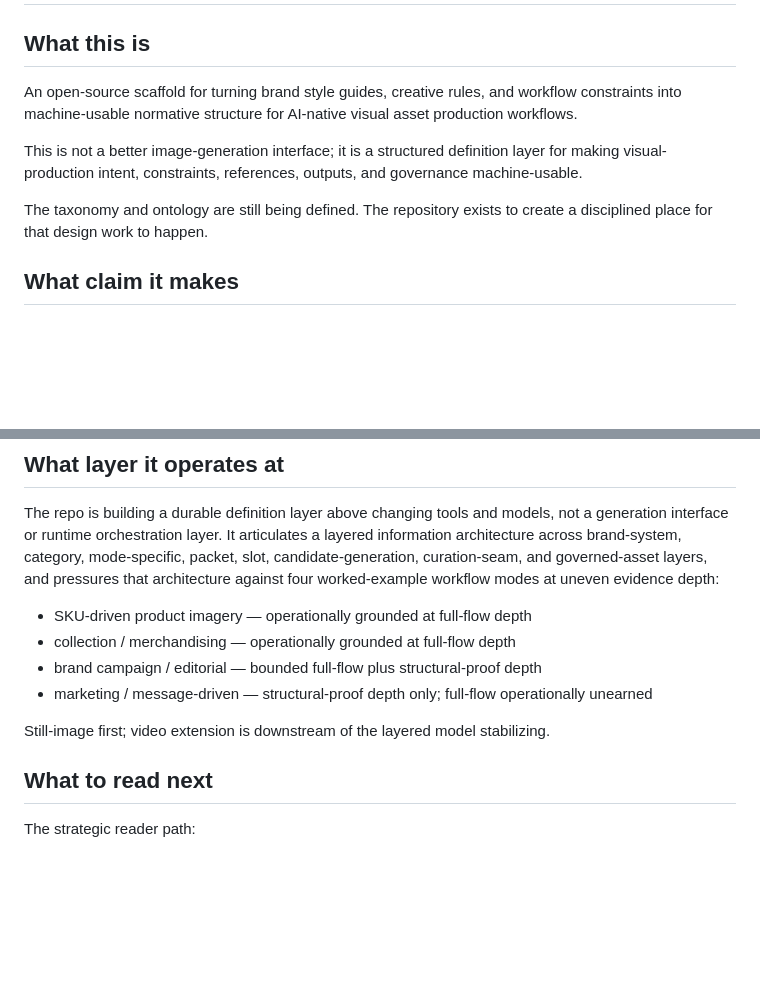
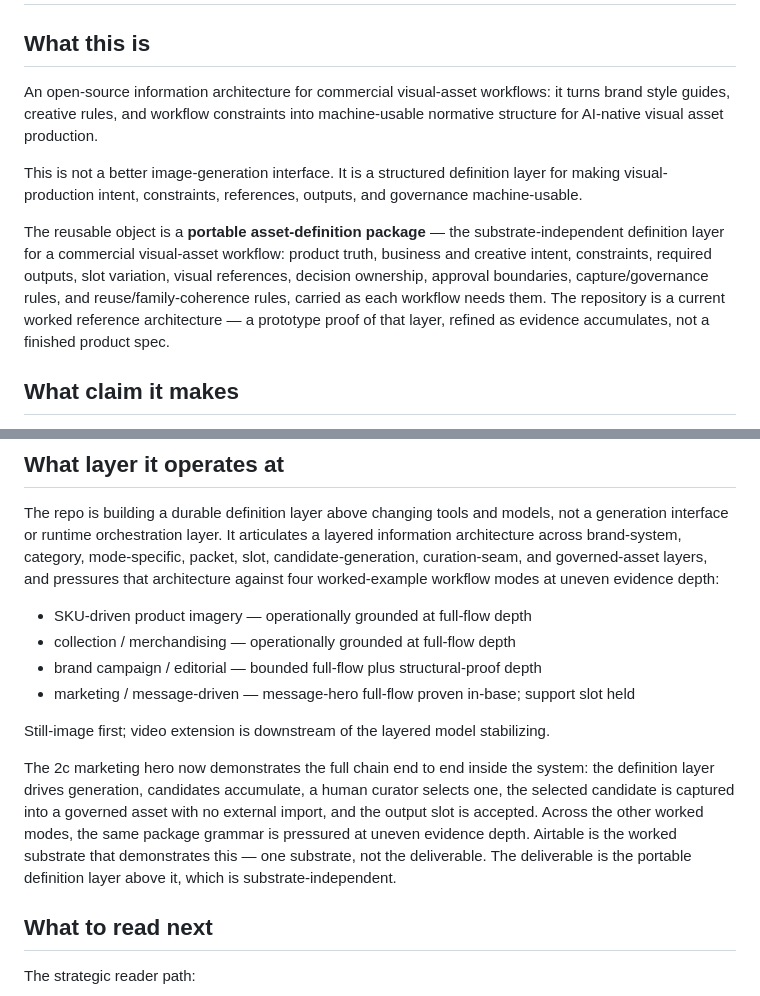
Before and after one commit to apexSolarKiss/asset-pipeline-ASK, a Markdown page: README.md, 2 parts joined by grey strips. GitHub-like rendering; blank space fills up the shorter version.

Commit message:
docs(README): front-door correction — name the reusable unit, state the 2c proof (#315)
Bounded front-door correction (Phase 3 direction memo v2 §7); not a rewrite.

- replace the "taxonomy and ontology are still being defined" not-ready signal
  with current-worked-reference-architecture framing
- name the reusable object: portable asset-definition package (substrate-independent)
- state Airtable is a worked substrate, not the deliverable
- state the 2c marketing hero proves the full chain in-base (generation ->
  candidate accumulation -> human selection -> governed capture, no external
  import -> accepted slot)
- de-stale the marketing/message-driven status: message-hero full-flow proven
  in-base; support slot held; other modes preserved at uneven evidence depth
- preserve the "not an image-generation interface" method/POV-first posture

README.md only. No new docs, no docs/index.md, no schema/Airtable/diagram/milestone.

Co-authored-by: Claude Opus 4.8 <noreply@anthropic.com>

```diff
--- a/README.md
+++ b/README.md
@@ -4,11 +4,11 @@
 
 ## What this is
 
-An open-source scaffold for turning brand style guides, creative rules, and workflow constraints into machine-usable normative structure for AI-native visual asset production workflows.
+An open-source information architecture for commercial visual-asset workflows: it turns brand style guides, creative rules, and workflow constraints into machine-usable normative structure for AI-native visual asset production.
 
-This is not a better image-generation interface; it is a structured definition layer for making visual-production intent, constraints, references, outputs, and governance machine-usable.
+This is not a better image-generation interface. It is a structured definition layer for making visual-production intent, constraints, references, outputs, and governance machine-usable.
 
-The taxonomy and ontology are still being defined. The repository exists to create a disciplined place for that design work to happen.
+The reusable object is a **portable asset-definition package** — the substrate-independent definition layer for a commercial visual-asset workflow: product truth, business and creative intent, constraints, required outputs, slot variation, visual references, decision ownership, approval boundaries, capture/governance rules, and reuse/family-coherence rules, carried as each workflow needs them. The repository is a current worked reference architecture — a prototype proof of that layer, refined as evidence accumulates, not a finished product spec.
 
 ## What claim it makes
 
@@ -23,9 +23,11 @@ The repo is building a durable definition layer above changing tools and models,
 - SKU-driven product imagery — operationally grounded at full-flow depth
 - collection / merchandising — operationally grounded at full-flow depth
 - brand campaign / editorial — bounded full-flow plus structural-proof depth
-- marketing / message-driven — structural-proof depth only; full-flow operationally unearned
+- marketing / message-driven — message-hero full-flow proven in-base; support slot held
 
 Still-image first; video extension is downstream of the layered model stabilizing.
+
+The 2c marketing hero now demonstrates the full chain end to end inside the system: the definition layer drives generation, candidates accumulate, a human curator selects one, the selected candidate is captured into a governed asset with no external import, and the output slot is accepted. Across the other worked modes, the same package grammar is pressured at uneven evidence depth. Airtable is the worked substrate that demonstrates this — one substrate, not the deliverable. The deliverable is the portable definition layer above it, which is substrate-independent.
 
 ## What to read next
 
```
